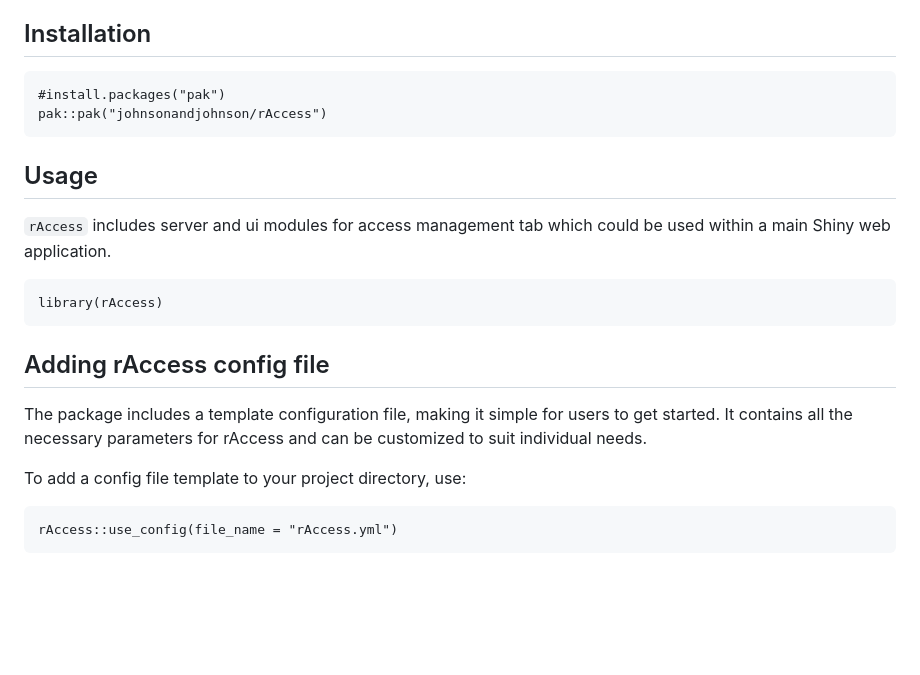
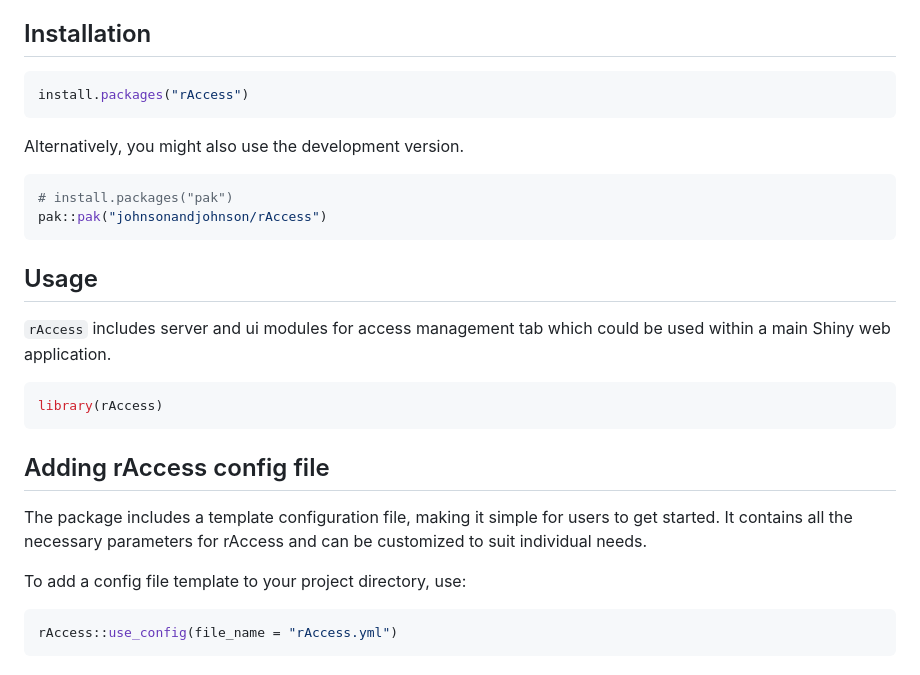
Before and after one commit to johnsonandjohnson/rAccess, a Markdown page: README.md, the part around one of its changes. GitHub-like rendering; blank space fills up the shorter version.

````diff
--- a/README.md
+++ b/README.md
@@ -47,8 +49,14 @@ respective *Access Panel* tabs, allowing administrators to precisely control whi
 
 ## Installation
 
+```r
+install.packages("rAccess")
 ```
-#install.packages("pak")
+
+Alternatively, you might also use the development version.
+
+```r
+# install.packages("pak")
 pak::pak("johnsonandjohnson/rAccess")
 ```
 
@@ -57,7 +65,7 @@ pak::pak("johnsonandjohnson/rAccess")
 `rAccess` includes server and ui modules for access management tab which
 could be used within a main Shiny web application.
 
-```
+```r
 library(rAccess)
 ```
 
@@ -69,7 +77,7 @@ rAccess and can be customized to suit individual needs.
 
 To add a config file template to your project directory, use:
 
-```
+```r
 rAccess::use_config(file_name = "rAccess.yml")
 ```
 
````
Also changed, not shown: other parts of README.md (+11 -9 lines).
